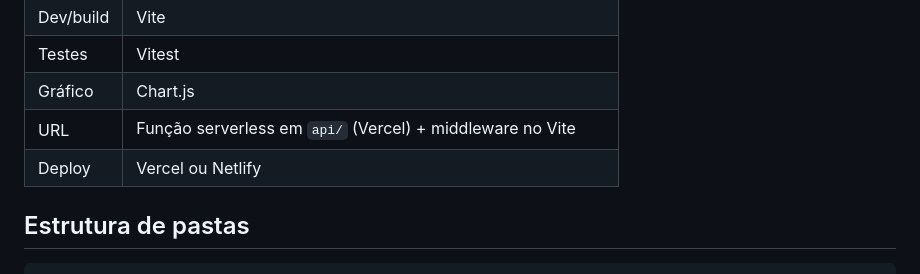
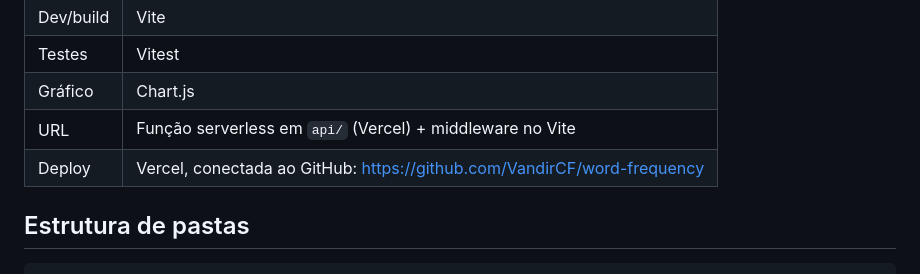
Before and after one commit to VandirCF/word-frequency, a Markdown page: CLAUDE.md, the part around the change. GitHub-like rendering.

Commit message:
Documenta o repositório e o deploy automático
Co-Authored-By: Claude Haiku 5.5 <noreply@anthropic.com>

```diff
--- a/CLAUDE.md
+++ b/CLAUDE.md
@@ -33,7 +33,7 @@ Especificação completa: [App.md](App.md). As regras de contagem e os textos de
 | Testes    | Vitest                                                    |
 | Gráfico   | Chart.js                                                  |
 | URL       | Função serverless em `api/` (Vercel) + middleware no Vite |
-| Deploy    | Vercel ou Netlify                                         |
+| Deploy    | Vercel, conectada ao GitHub: https://github.com/VandirCF/word-frequency |
 
 ## Estrutura de pastas
 
```
